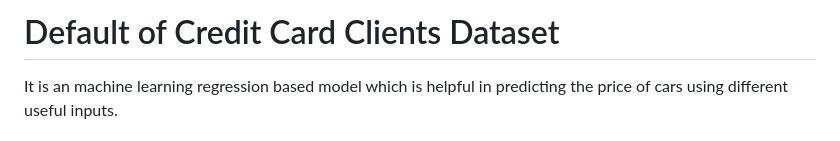
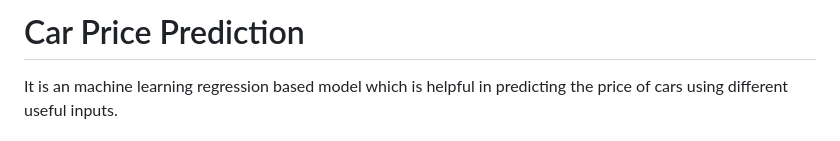
Before and after one commit to SaurabhNair239/Car-Price-Predictor, a Markdown page: README.md, the part around the change printed below. Rendered like a GitHub page.

```diff
--- a/README.md
+++ b/README.md
@@ -1,4 +1,4 @@
-# Default of Credit Card Clients Dataset
+# Car Price Prediction
 It is an machine learning regression based model which is helpful in predicting the price of cars using different useful inputs.
 
 ### Workflow
```
Also changed, not shown: other parts of README.md (+4 -3 lines).
